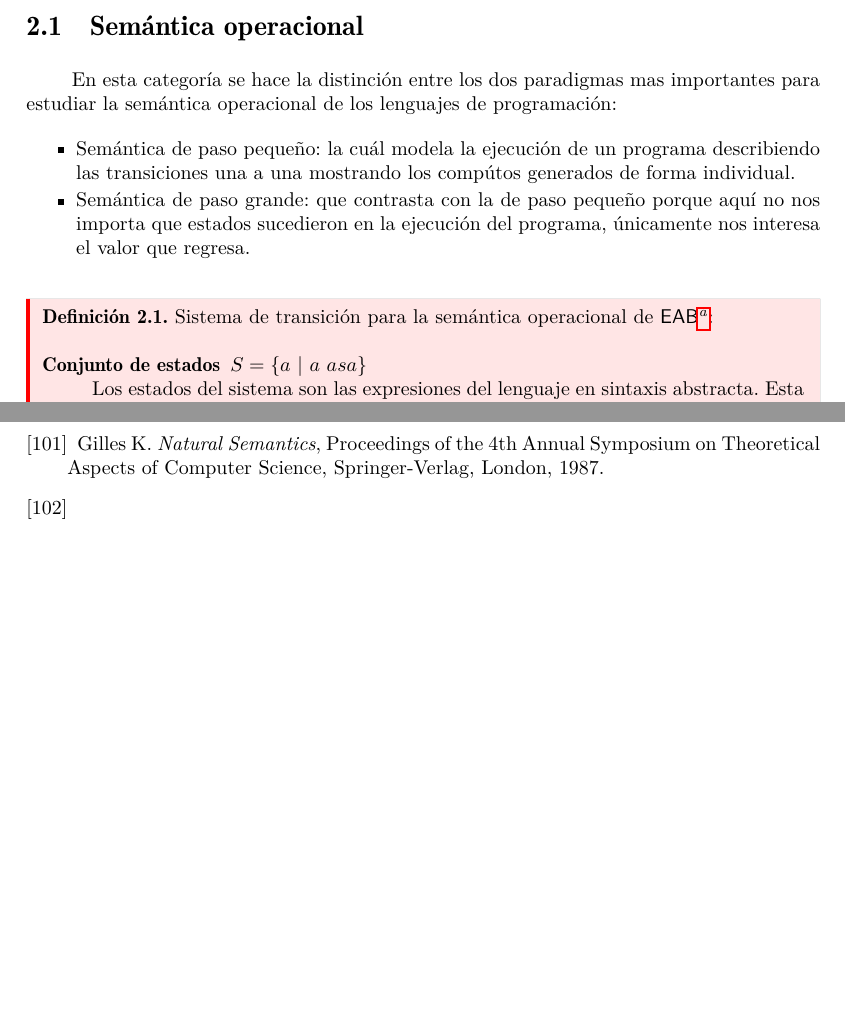
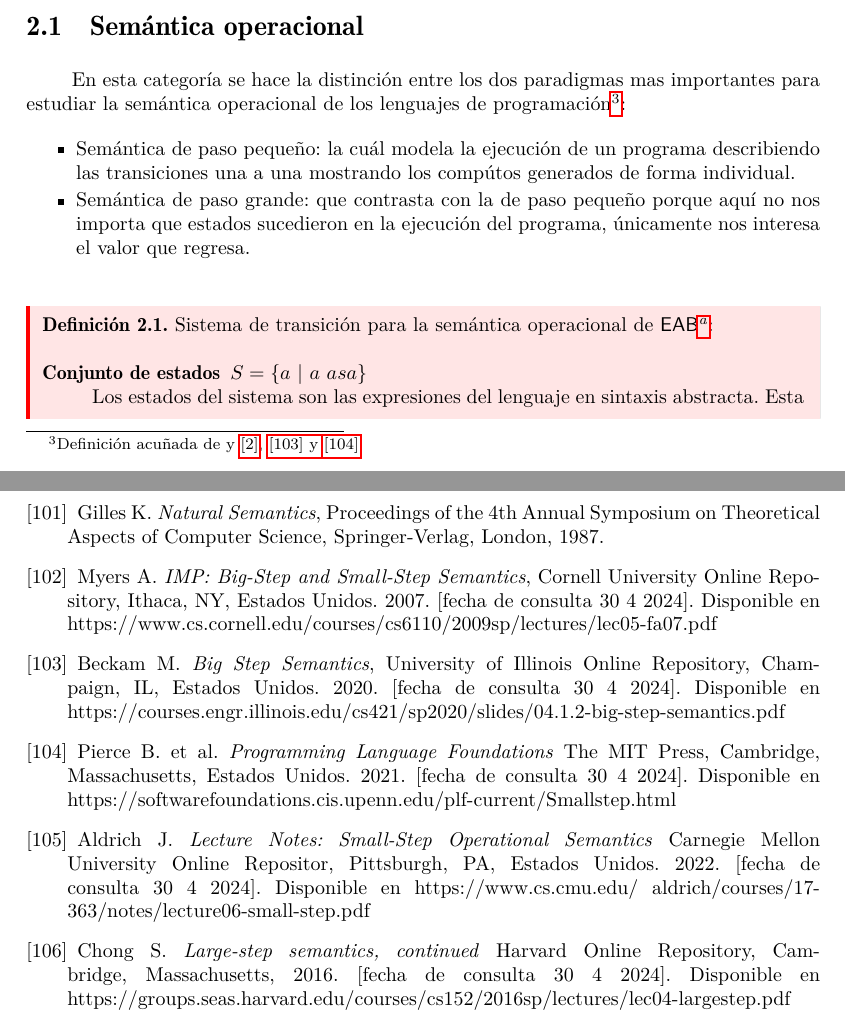
Before and after one commit to ebooshi/Manual-de-titulaci-n, a LaTeX document (00_Manual_Main_Template.tex, which reads 07_Semantica.tex, 15_bibliografia.tex): two parts of pages 45 and 66 of 66, joined at a grey line, cut so that both start at the same text, the shorter picture padded with empty space. Compiled offline with pdfLaTeX.

Commit message:
Agregadas referencias bibliogradicas mas estandarizacion de nombrado de reglas

```diff
--- a/07_Semantica.tex
+++ b/07_Semantica.tex
@@ -209,7 +209,7 @@
 
 
     \subsection{Semántica operacional}
-    En esta categoría se hace la distinción entre los dos paradigmas mas importantes para estudiar la semántica operacional de los lenguajes de programación:
+    En esta categoría se hace la distinción entre los dos paradigmas mas importantes para estudiar la semántica operacional de los lenguajes de programación\footnote{Definición acuñada de y  \hyperlink{2}{[2]}, \hyperlink{103}{[103] y  \hyperlink{104}{[104]}} }:
     \begin{itemize}
         \item Semántica de paso pequeño: la cuál modela la ejecución de un programa describiendo las transiciones una a una mostrando los compútos generados de forma individual.
         \item Semántica de paso grande: que contrasta con la de paso pequeño porque aquí no nos importa que estados sucedieron en la ejecución del programa, únicamente nos interesa el valor que regresa.
@@ -219,7 +219,7 @@
 
     \bigskip
 
-    \begin{definition}Sistema de transición para la semántica operacional de \textsf{EAB}\footnote{Definición acuñada de \hyperlink{2}{[2]}, \hyperlink{5}{[5]} y  \hyperlink{12}{[12]} }:
+    \begin{definition}Sistema de transición para la semántica operacional de \textsf{EAB}\footnote{Definición acuñada de \hyperlink{5}{[5]} y  \hyperlink{12}{[12]} y \hyperlink{105}{[105]}  }:
     \vspace{1em}
         \begin{description}
             \item[Conjunto de estados] $S=\{a\ |\ a\ asa\}$\\
--- a/15_bibliografia.tex
+++ b/15_bibliografia.tex
@@ -517,13 +517,34 @@
 
     \bibitem{}
     \label{sec:102}
-    \hypertarget{103}{}
+    \hypertarget{102}{}
     Gilles K. \textit{Natural Semantics}, Proceedings of the 4th Annual Symposium on Theoretical Aspects of Computer Science, Springer-Verlag, London, 1987.
 
     \bibitem{}
+    \label{sec:103}
+    \hypertarget{103}{}
+    Myers A. \textit{IMP: Big-Step and Small-Step Semantics}, Cornell University Online Repository,  Ithaca, NY, Estados Unidos. 2007. [fecha de consulta 30 4 2024]. Disponible en https://www.cs.cornell.edu/courses/cs6110/2009sp/lectures/lec05-fa07.pdf
+
+    \bibitem{}
     \label{sec:104}
+    \hypertarget{104}{}
+    Beckam M. \textit{Big Step Semantics}, University of Illinois Online Repository, Champaign, IL, Estados Unidos. 2020. [fecha de consulta 30 4 2024]. Disponible en  https://courses.engr.illinois.edu/cs421/sp2020/slides/04.1.2-big-step-semantics.pdf
+
+    \bibitem{}
+    \label{sec:105}
     \hypertarget{105}{}
+    Pierce B. et al. \textit{Programming Language Foundations} The MIT Press, Cambridge, Massachusetts, Estados Unidos. 2021. [fecha de consulta 30 4 2024]. Disponible en  https://softwarefoundations.cis.upenn.edu/plf-current/Smallstep.html
 
+    \bibitem{}
+    \label{sec:106}
+    \hypertarget{106}{}
+    Aldrich J. \textit{Lecture Notes: Small-Step Operational Semantics} Carnegie Mellon University Online Repositor, Pittsburgh, PA, Estados Unidos. 2022.  [fecha de consulta 30 4 2024]. Disponible en https://www.cs.cmu.edu/~aldrich/courses/17-363/notes/lecture06-small-step.pdf
 
+     \bibitem{}
+    \label{sec:107}
+    \hypertarget{107}{}
+    Chong S. \textit{Large-step semantics, continued} Harvard Online Repository, Cambridge, Massachusetts, 2016.  [fecha de consulta 30 4 2024]. Disponible en  https://groups.seas.harvard.edu/courses/cs152/2016sp/lectures/lec04-largestep.pdf
+
+%https://groups.seas.harvard.edu/courses/cs152/2016sp/schedule.html
 
 \end{thebibliography}
```
Also changed, not shown: 07_Semantica.tex (26 more changed lines).
